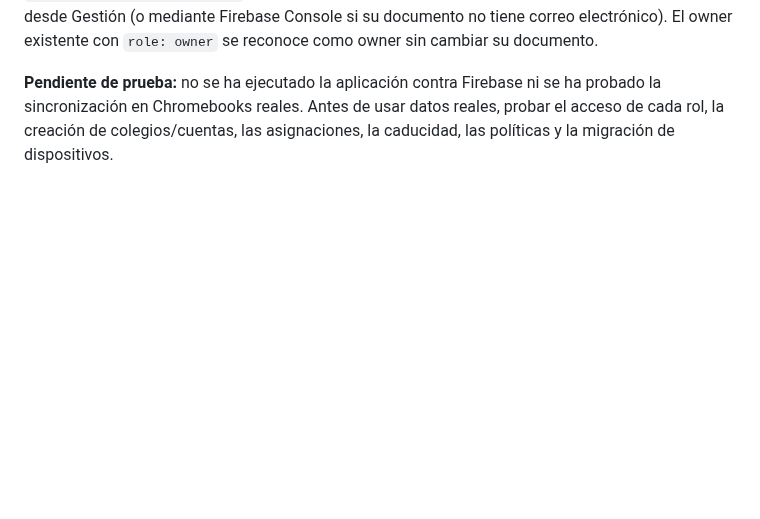
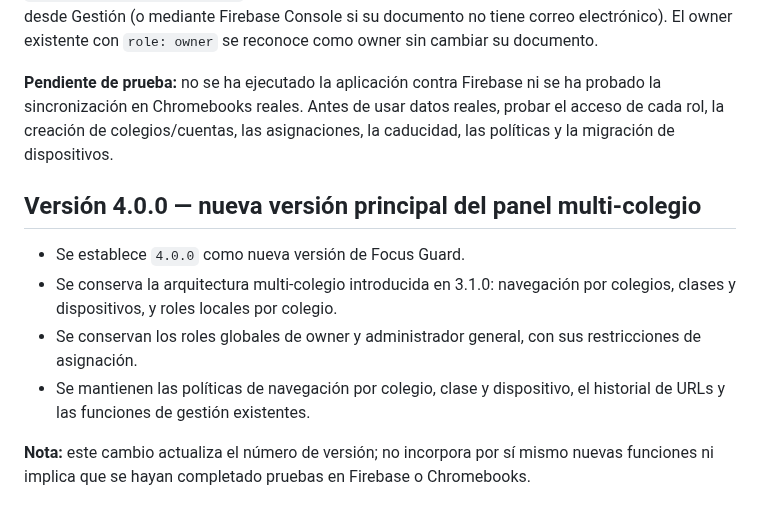
Before and after one commit to warrior966/Extension-2, a Markdown page: versión.md, the part around the change. Rendered like a GitHub page; blank space fills up the shorter version.

Commit message:
Documenta Focus Guard 4.0.0

```diff
--- a/versión.md
+++ b/versión.md
@@ -319,3 +319,13 @@ El manifiesto de Chrome se actualiza a **3.0.0**.
 **Migración y despliegue necesarios:** publicar las nuevas reglas de Firestore. Crear los colegios y clases desde Gestión y asignar a cada usuario sus roles por colegio. Los dispositivos antiguos aparecen en **Dispositivos sin asignar** para incorporarlos a una clase. Las cuentas existentes con `role: admin/operator/viewer` no reciben automáticamente un colegio: deben asignarse a uno desde Gestión (o mediante Firebase Console si su documento no tiene correo electrónico). El owner existente con `role: owner` se reconoce como owner sin cambiar su documento.
 
 **Pendiente de prueba:** no se ha ejecutado la aplicación contra Firebase ni se ha probado la sincronización en Chromebooks reales. Antes de usar datos reales, probar el acceso de cada rol, la creación de colegios/cuentas, las asignaciones, la caducidad, las políticas y la migración de dispositivos.
+
+
+## Versión 4.0.0 — nueva versión principal del panel multi-colegio
+
+- Se establece `4.0.0` como nueva versión de Focus Guard.
+- Se conserva la arquitectura multi-colegio introducida en 3.1.0: navegación por colegios, clases y dispositivos, y roles locales por colegio.
+- Se conservan los roles globales de owner y administrador general, con sus restricciones de asignación.
+- Se mantienen las políticas de navegación por colegio, clase y dispositivo, el historial de URLs y las funciones de gestión existentes.
+
+**Nota:** este cambio actualiza el número de versión; no incorpora por sí mismo nuevas funciones ni implica que se hayan completado pruebas en Firebase o Chromebooks.
```
